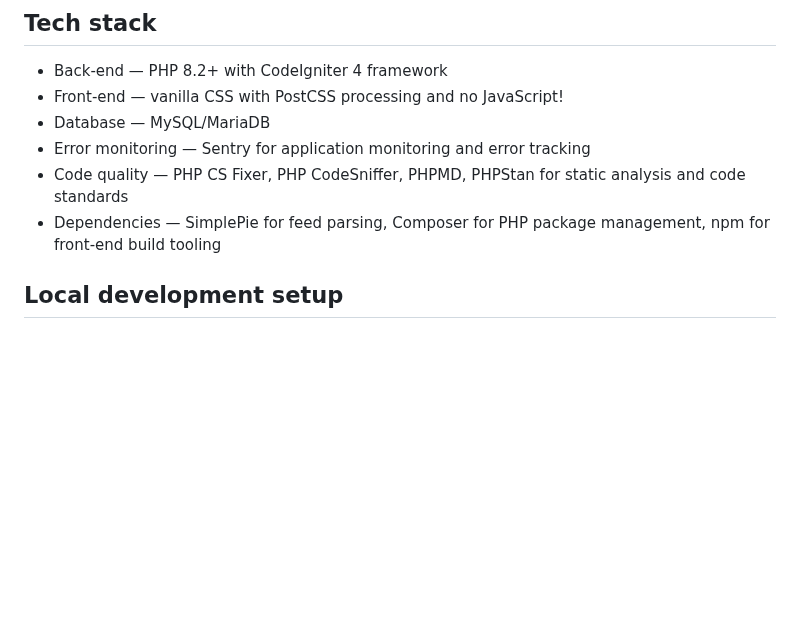
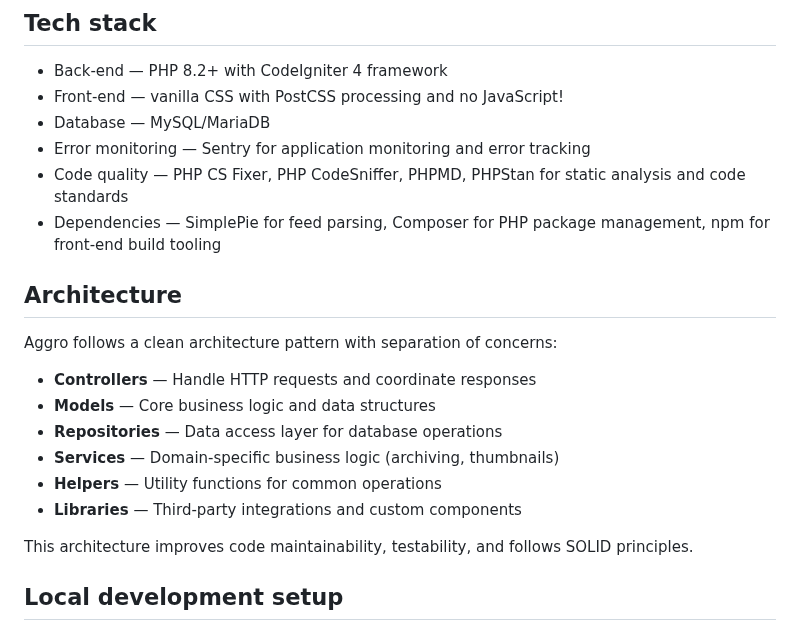
Before and after one commit to jsnmrs/aggro, a Markdown page: README.md, the part around the change. Rendered like a GitHub page; blank space fills up the shorter version.

Commit message:
Add architecture info to readme

```diff
--- a/README.md
+++ b/README.md
@@ -24,6 +24,19 @@ Aggro is the codebase that powers [BMXfeed](https://bmxfeed.com), a BMX news agg
 - Error monitoring — Sentry for application monitoring and error tracking
 - Code quality — PHP CS Fixer, PHP CodeSniffer, PHPMD, PHPStan for static analysis and code standards
 - Dependencies — SimplePie for feed parsing, Composer for PHP package management, npm for front-end build tooling
+
+## Architecture
+
+Aggro follows a clean architecture pattern with separation of concerns:
+
+- **Controllers** — Handle HTTP requests and coordinate responses
+- **Models** — Core business logic and data structures
+- **Repositories** — Data access layer for database operations
+- **Services** — Domain-specific business logic (archiving, thumbnails)
+- **Helpers** — Utility functions for common operations
+- **Libraries** — Third-party integrations and custom components
+
+This architecture improves code maintainability, testability, and follows SOLID principles.
 
 ## Local development setup
 
```
